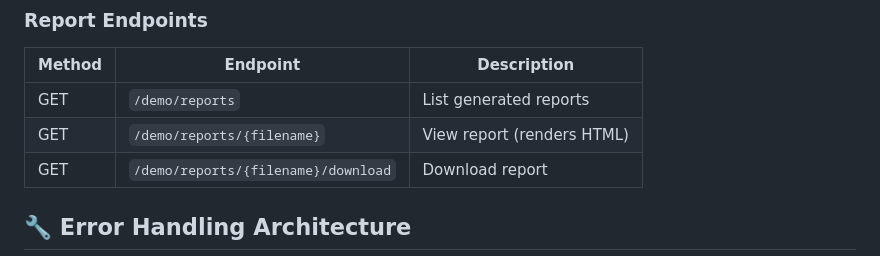
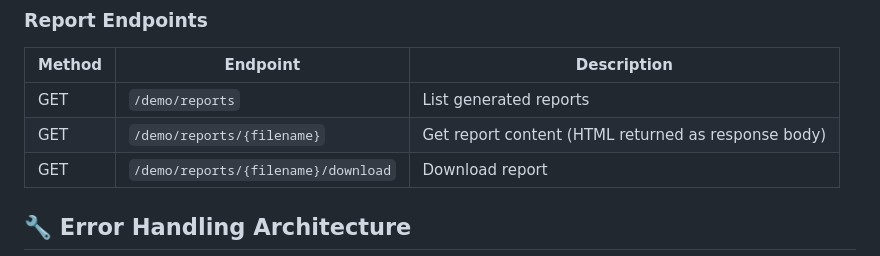
Before and after one commit to alyab16/Enterprise-Agents-Solutions-Case-Study, a Markdown page: README.md, the part around the change. GitHub-like rendering.

Commit message:
Clarify report content endpoint description
Updated the description for the report content endpoint.

```diff
--- a/README.md
+++ b/README.md
@@ -315,7 +315,7 @@ POST /demo/disable-random-errors
 | Method | Endpoint | Description |
 |--------|----------|-------------|
 | GET | `/demo/reports` | List generated reports |
-| GET | `/demo/reports/{filename}` | View report (renders HTML) |
+| GET | `/demo/reports/{filename}` | Get report content (HTML returned as response body) |
 | GET | `/demo/reports/{filename}/download` | Download report |
 
 ## 🔧 Error Handling Architecture
```
